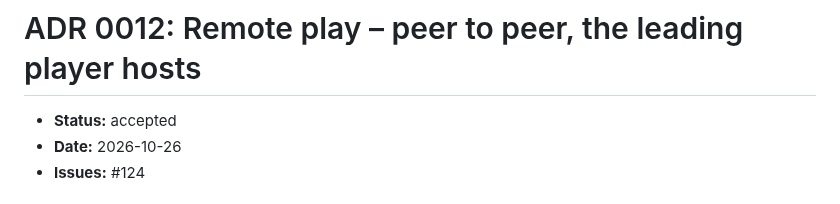
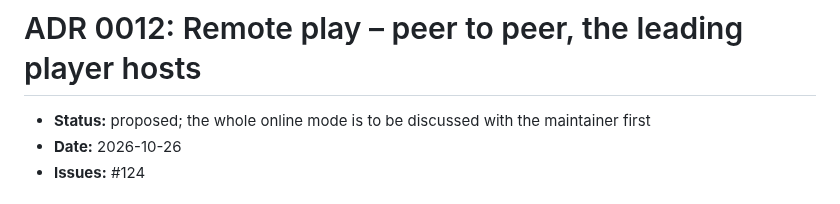
Before and after one commit to xXCrusaderXx/DartPilot, a Markdown page: docs/adr/0012-remote-play.md, the part around the change. Rendered like a GitHub page.

Commit message:
docs: ADR 0012 stays proposed until the online mode is discussed (#124) (#245)
Co-authored-by: Claude Opus 5.5 <noreply@anthropic.com>

```diff
--- a/docs/adr/0012-remote-play.md
+++ b/docs/adr/0012-remote-play.md
@@ -1,6 +1,6 @@
 # ADR 0012: Remote play – peer to peer, the leading player hosts
 
-- **Status:** accepted
+- **Status:** proposed; the whole online mode is to be discussed with the maintainer first
 - **Date:** 2026-10-26
 - **Issues:** #124
 
```
